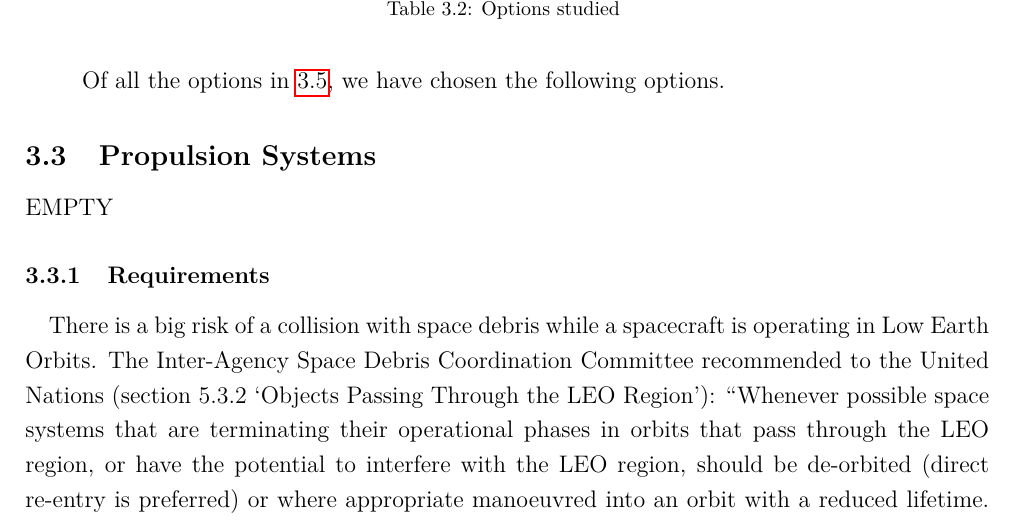
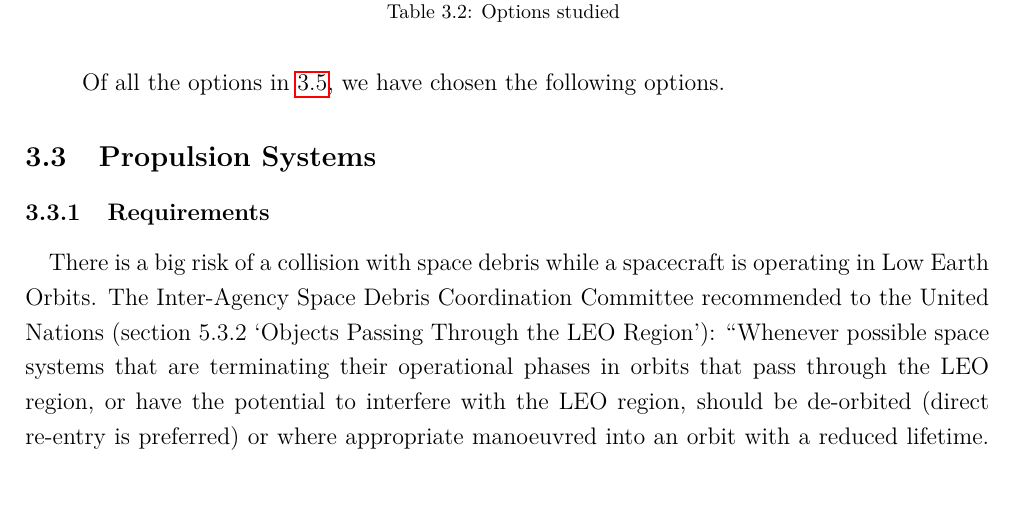
Before and after one commit to davidmorata33/satellitedesign, a LaTeX document (SatDept_report/SatDept_report/Report.tex, which reads SatDept_report/SatDept_report/sections/SatelliteDesign/Propulsion.tex): part of page 14 of 19, cut so that both start at the same text. Compiled offline with pdfLaTeX.

Commit message:
Pequeños cambios

```diff
--- a/SatDept_report/SatDept_report/sections/SatelliteDesign/Propulsion.tex
+++ b/SatDept_report/SatDept_report/sections/SatelliteDesign/Propulsion.tex
@@ -1,6 +1,4 @@
 \subsection{Propulsion Systems}
-
-EMPTY
 
 \subsubsection{Requirements}
 \paragraph{}There is a big risk of a collision with space debris while a spacecraft is operating in Low Earth Orbits. The Inter-Agency Space Debris Coordination Committee recommended to the United Nations (section 5.3.2 ‘Objects Passing Through the LEO Region’): “Whenever possible space systems that are terminating their operational phases in orbits that pass through the LEO region, or have the potential to interfere with the LEO region, should be de-orbited (direct re-entry is preferred) or where appropriate manoeuvred into an orbit with a reduced lifetime. Retrieval is also a disposal option.” and “A space system should be left in an orbit in which, using an accepted nominal projection for solar activity, atmospheric drag will limit the orbital lifetime after completion of operations. A study on the effect of post- mission orbital lifetime limitation on collision rate and debris population growth has been performed by the IADC. This IADC and some other studies and a number of existing national guidelines have found 25 years to be a reasonable and appropriate lifetime limit.”
```
